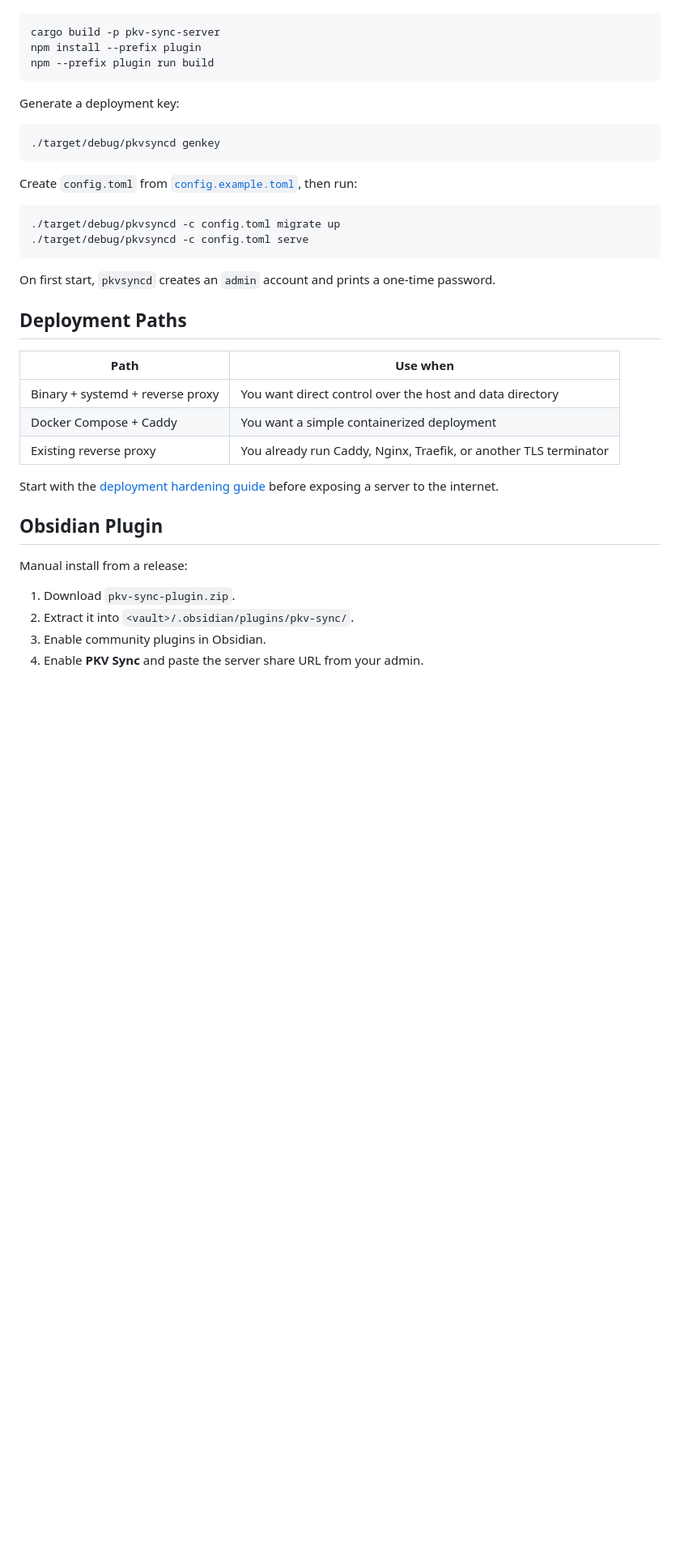
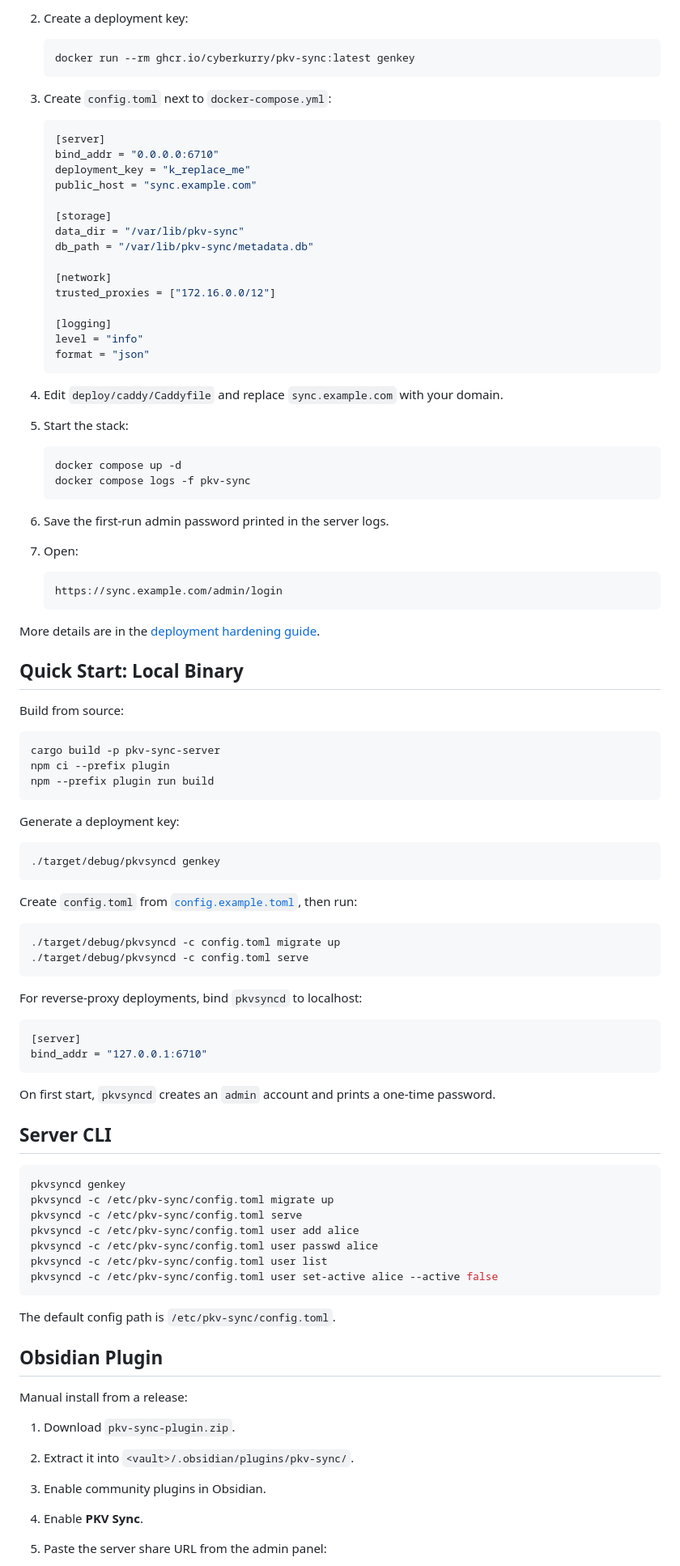
Before and after one commit to CyberKurry/pkv-sync, a Markdown page: README.md, the part around one of its changes. Shown at 81% size. Drawn GitHub-style; blank space fills up the shorter version.

````diff
--- a/README.md
+++ b/README.md
@@ -42,7 +78,55 @@ Build the server and plugin:
+2. Create a deployment key:
+
+   ```bash
+   docker run --rm ghcr.io/cyberkurry/pkv-sync:latest genkey
+   ```
+
+3. Create `config.toml` next to `docker-compose.yml`:
+
+   ```toml
+   [server]
+   bind_addr = "0.0.0.0:6710"
+   deployment_key = "k_replace_me"
+   public_host = "sync.example.com"
+
+   [storage]
+   data_dir = "/var/lib/pkv-sync"
+   db_path = "/var/lib/pkv-sync/metadata.db"
+
+   [network]
+   trusted_proxies = ["172.16.0.0/12"]
+
+   [logging]
+   level = "info"
+   format = "json"
+   ```
+
+4. Edit `deploy/caddy/Caddyfile` and replace `sync.example.com` with your domain.
+
+5. Start the stack:
+
+   ```bash
+   docker compose up -d
+   docker compose logs -f pkv-sync
+   ```
+
+6. Save the first-run admin password printed in the server logs.
+
+7. Open:
+
+   ```text
+   https://sync.example.com/admin/login
+   ```
+
+More details are in the [deployment hardening guide](./public-docs/deployment-hardening.md).
+
+## Quick Start: Local Binary
+
+Build from source:
 
 ```bash
 cargo build -p pkv-sync-server
-npm install --prefix plugin
+npm ci --prefix plugin
 npm --prefix plugin run build
 ```
 
@@ -59,18 +143,29 @@ Create `config.toml` from [`config.example.toml`](./config.example.toml), then r
 ./target/debug/pkvsyncd -c config.toml serve
 ```
 
-On first start, `pkvsyncd` creates an `admin` account and prints a one-time password.
+For reverse-proxy deployments, bind `pkvsyncd` to localhost:
 
-## Deployment Paths
+```toml
+[server]
+bind_addr = "127.0.0.1:6710"
+```
 
-| Path | Use when |
-| --- | --- |
-| Binary + systemd + reverse proxy | You want direct control over the host and data directory |
-| Docker Compose + Caddy | You want a simple containerized deployment |
-| Existing reverse proxy | You already run Caddy, Nginx, Traefik, or another TLS terminator |
+On first start, `pkvsyncd` creates an `admin` account and prints a one-time
+password.
 
-Start with the [deployment hardening guide](./public-docs/deployment-hardening.md)
-before exposing a server to the internet.
+## Server CLI
+
+```bash
+pkvsyncd genkey
+pkvsyncd -c /etc/pkv-sync/config.toml migrate up
+pkvsyncd -c /etc/pkv-sync/config.toml serve
+pkvsyncd -c /etc/pkv-sync/config.toml user add alice
+pkvsyncd -c /etc/pkv-sync/config.toml user passwd alice
+pkvsyncd -c /etc/pkv-sync/config.toml user list
+pkvsyncd -c /etc/pkv-sync/config.toml user set-active alice --active false
+```
+
+The default config path is `/etc/pkv-sync/config.toml`.
 
 ## Obsidian Plugin
 
@@ -79,5 +174,6 @@ Manual install from a release:
 1. Download `pkv-sync-plugin.zip`.
 2. Extract it into `<vault>/.obsidian/plugins/pkv-sync/`.
 3. Enable community plugins in Obsidian.
-4. Enable **PKV Sync** and paste the server share URL from your admin.
+4. Enable **PKV Sync**.
+5. Paste the server share URL from the admin panel:
 
````
Also changed, not shown: other parts of README.md (+98 -30 lines).
